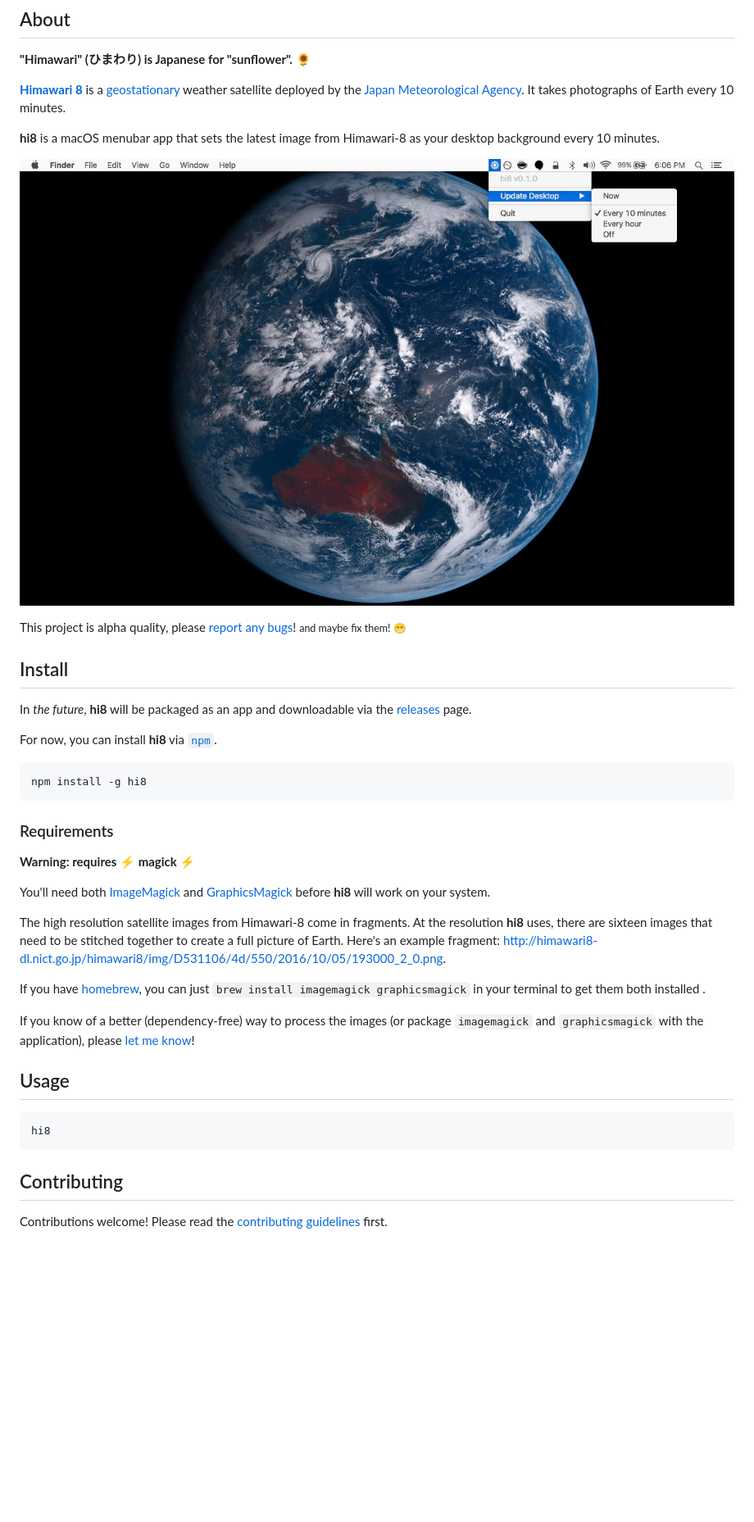
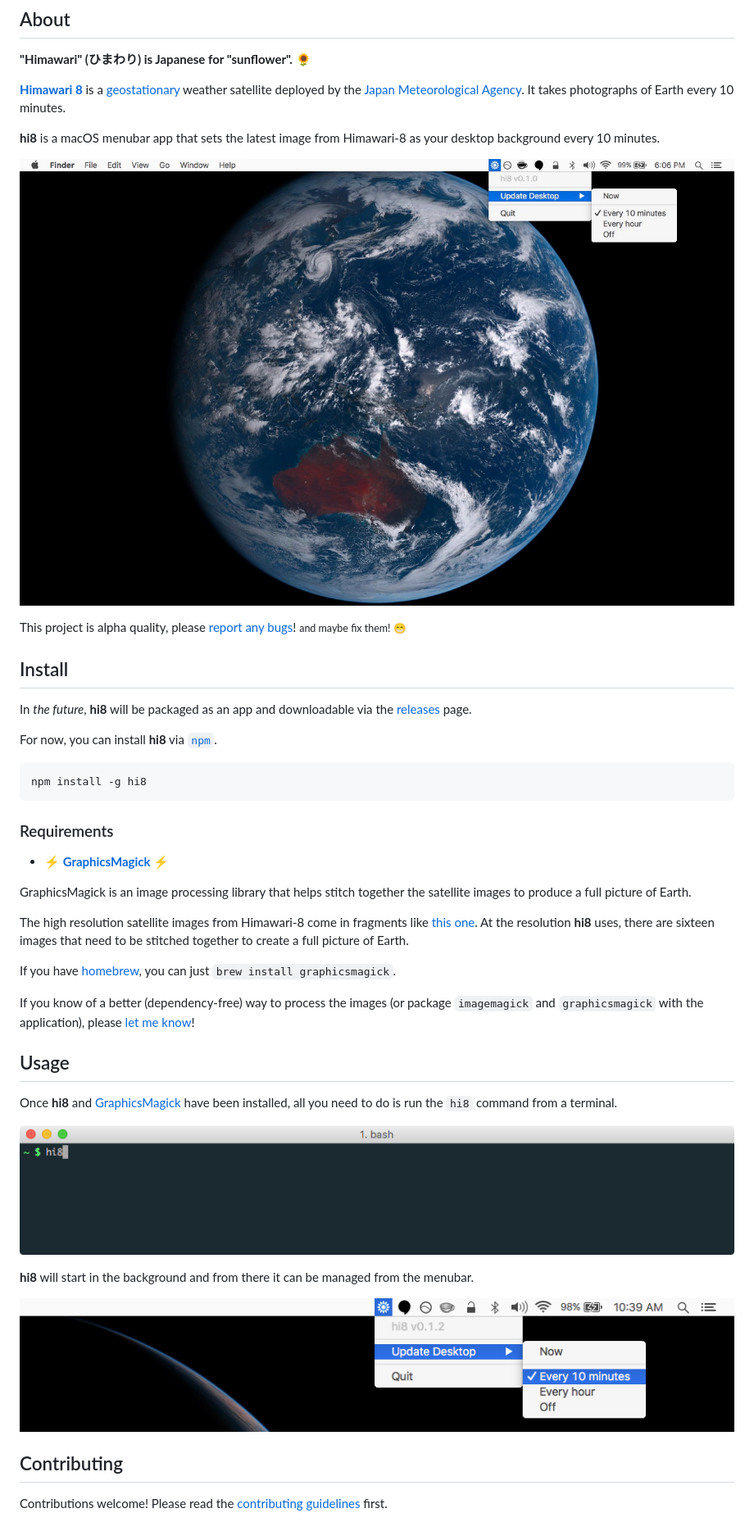
Before and after one commit to ungoldman/hi8, a Markdown page: readme.md, the part around the change printed below. Shown: that part at 82% size. Drawn GitHub-style; pictures changed too: assets/screenshots/menubar.png (added), assets/screenshots/terminal.png (added); blank space fills up the shorter version.

Commit message:
improve usage docs
[ci skip]

````diff
--- a/readme.md
+++ b/readme.md
@@ -36,7 +36,7 @@
 
 **hi8** is a macOS menubar app that sets the latest image from Himawari-8 as your desktop background every 10 minutes.
 
-![screenshot](assets/screenshot.jpg)
+![desktop screenshot](assets/screenshots/desktop.jpg)
 
 This project is alpha quality, please [report any bugs](https://github.com/ungoldman/hi8/issues)! <small>and maybe fix them! :grin:</small>
 
@@ -52,11 +52,11 @@ npm install -g hi8
 
 ### Requirements
 
-**Warning: requires :zap: magick :zap:**
+- [**:zap: GraphicsMagick :zap:**](http://www.graphicsmagick.org)
 
-You'll need both [ImageMagick](http://www.imagemagick.org) and [GraphicsMagick](http://www.graphicsmagick.org) before **hi8** will work on your system.
+GraphicsMagick is an image processing library that helps stitch together the satellite images to produce a full picture of Earth.
 
-The high resolution satellite images from Himawari-8 come in fragments. At the resolution **hi8** uses, there are sixteen images that need to be stitched together to create a full picture of Earth. Here's an example fragment: http://himawari8-dl.nict.go.jp/himawari8/img/D531106/4d/550/2016/10/05/193000_2_0.png.
+The high resolution satellite images from Himawari-8 come in fragments like [this one](http://himawari8-dl.nict.go.jp/himawari8/img/D531106/4d/550/2016/10/05/193000_2_0.png). At the resolution **hi8** uses, there are sixteen images that need to be stitched together to create a full picture of Earth.
 
-If you have [homebrew](http://brew.sh/), you can just `brew install imagemagick graphicsmagick` in your terminal to get them both installed .
+If you have [homebrew](http://brew.sh/), you can just `brew install graphicsmagick`.
 
@@ -64,9 +64,13 @@ If you know of a better (dependency-free) way to process the images (or package
 
 ## Usage
 
-```
-hi8
-```
+Once **hi8** and [GraphicsMagick](http://www.graphicsmagick.org) have been installed, all you need to do is run the `hi8` command from a terminal.
+
+![menubar screenshot](assets/screenshots/terminal.png)
+
+**hi8** will start in the background and from there it can be managed from the menubar.
+
+![menubar screenshot](assets/screenshots/menubar.png)
 
 ## Contributing
 
````
Also changed, not shown: other parts of readme.md (+1 -1 lines), assets/screenshots/desktop.jpg (renamed from assets/screenshot.jpg).
